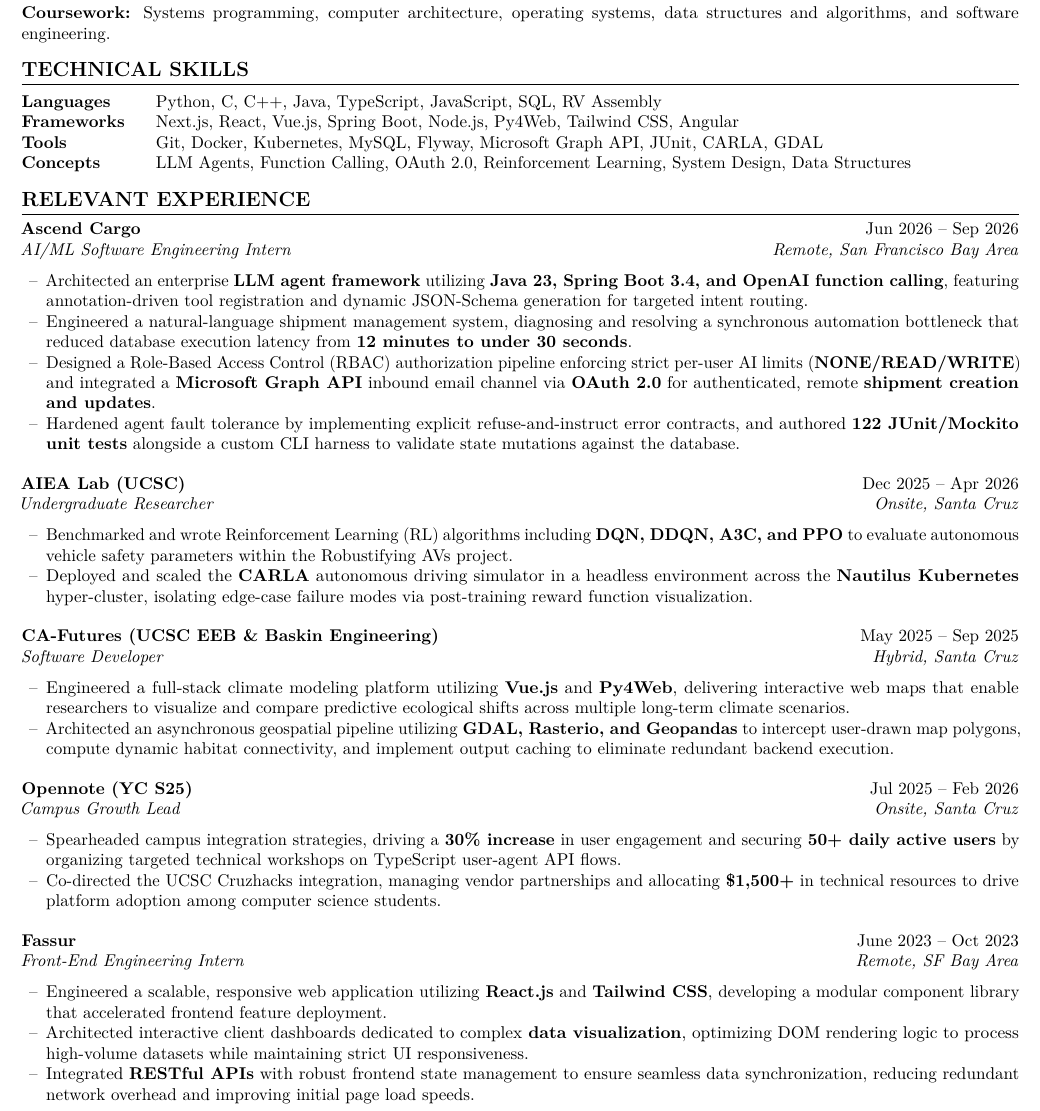
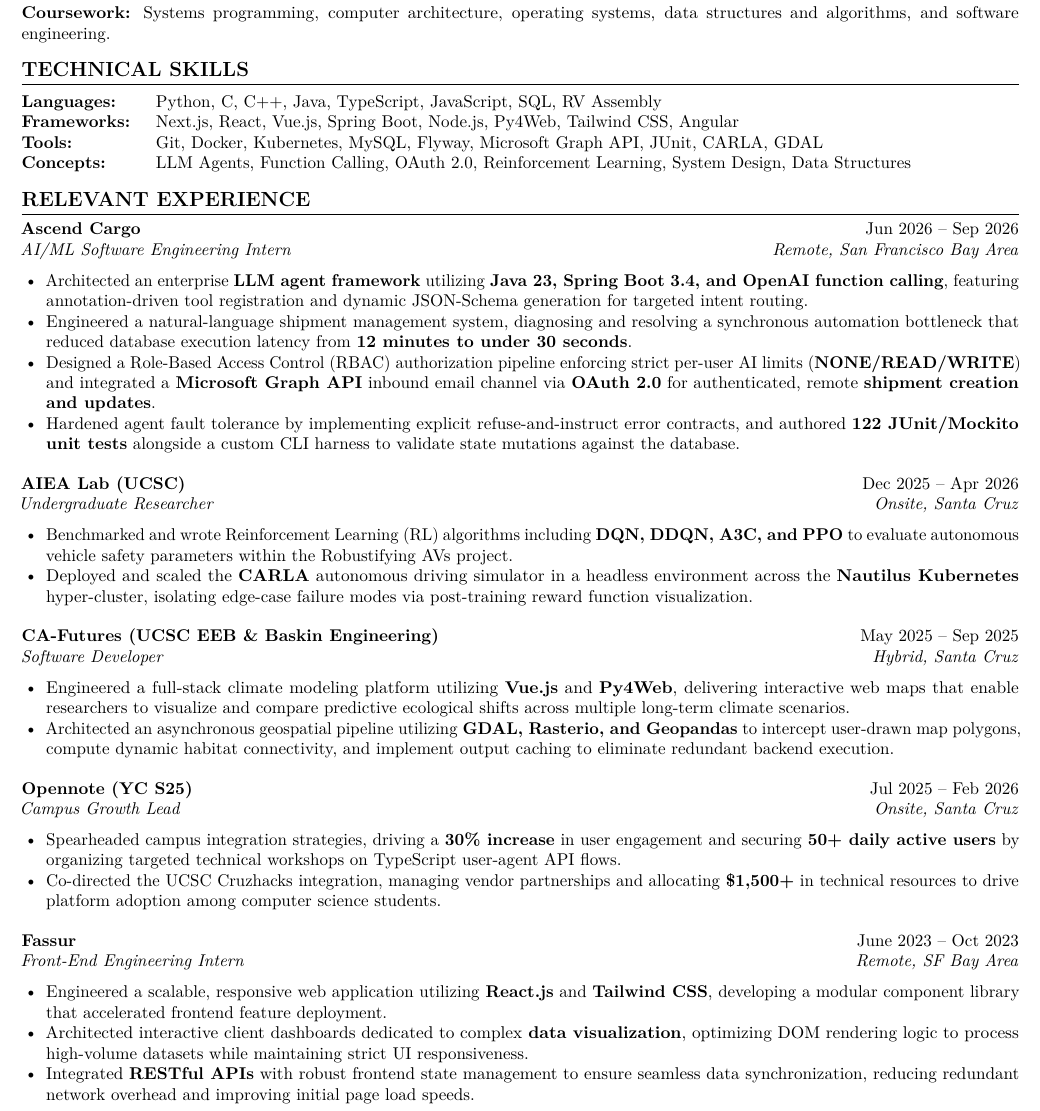
Before and after one commit to rudrachavda/resume, a LaTeX CV (resume.tex): part of the page, cut so that both start at the same text. Compiled offline with pdfLaTeX.

Commit message:
replaced dashed line with dots

```diff
--- a/resume.tex
+++ b/resume.tex
@@ -74,10 +74,10 @@
 \section*{TECHNICAL SKILLS}
     \noindent
     \begin{tabular}{ @{} >{\bfseries}p{0.12\textwidth} @{\hspace{2ex}} >{\raggedright\arraybackslash}p{0.84\textwidth} @{} }
-        Languages & Python, C, C++, Java, TypeScript, JavaScript, SQL, RV Assembly \\
-        Frameworks & Next.js, React, Vue.js, Spring Boot, Node.js, Py4Web, Tailwind CSS, Angular \\
-        Tools & Git, Docker, Kubernetes, MySQL, Flyway, Microsoft Graph API, JUnit, CARLA, GDAL \\
-        Concepts & LLM Agents, Function Calling, OAuth 2.0, Reinforcement Learning, System Design, Data Structures
+        Languages: & Python, C, C++, Java, TypeScript, JavaScript, SQL, RV Assembly \\
+        Frameworks: & Next.js, React, Vue.js, Spring Boot, Node.js, Py4Web, Tailwind CSS, Angular \\
+        Tools: & Git, Docker, Kubernetes, MySQL, Flyway, Microsoft Graph API, JUnit, CARLA, GDAL \\
+        Concepts: & LLM Agents, Function Calling, OAuth 2.0, Reinforcement Learning, System Design, Data Structures
     \end{tabular}
 
 %------------------------
@@ -87,7 +87,7 @@
     \noindent
     \textbf{Ascend Cargo} \hfill Jun 2026 -- Sep 2026 \\
     \textit{AI/ML Software Engineering Intern} \hfill \textit{Remote, San Francisco Bay Area}
-    \begin{itemize}[leftmargin=0.2in, label={--}]
+    \begin{itemize}[leftmargin=0.2in,]
         \item Architected an enterprise \textbf{LLM agent framework} utilizing \textbf{Java 23, Spring Boot 3.4, and OpenAI function calling}, featuring annotation-driven tool registration and dynamic JSON-Schema generation for targeted intent routing.
         \item Engineered a natural-language shipment management system, diagnosing and resolving a synchronous automation bottleneck that reduced database execution latency from \textbf{12 minutes to under 30 seconds}.
         \item Designed a Role-Based Access Control (RBAC) authorization pipeline enforcing strict per-user AI limits (\textbf{NONE\slash READ\slash WRITE}) and integrated a \textbf{Microsoft Graph API} inbound email channel via \textbf{OAuth 2.0} for authenticated, remote \textbf{shipment creation and updates}.
@@ -98,7 +98,7 @@
     \noindent
     \textbf{AIEA Lab (UCSC)} \hfill Dec 2025 -- Apr 2026 \\
     \textit{Undergraduate Researcher} \hfill \textit{Onsite, Santa Cruz}
-    \begin{itemize}[leftmargin=0.2in, label={--}]
+    \begin{itemize}[leftmargin=0.2in,]
         \item Benchmarked and wrote Reinforcement Learning (RL) algorithms including \textbf{DQN, DDQN, A3C, and PPO} to evaluate autonomous vehicle safety parameters within the Robustifying AVs project.
         \item Deployed and scaled the \textbf{CARLA} autonomous driving simulator in a headless environment across the \textbf{Nautilus Kubernetes} hyper-cluster, isolating edge-case failure modes via post-training reward function visualization.
     \end{itemize}
@@ -116,7 +116,7 @@
     \noindent
     \textbf{Opennote (YC S25)} \hfill Jul 2025 -- Feb 2026 \\
     \textit{Campus Growth Lead} \hfill \textit{Onsite, Santa Cruz}
-    \begin{itemize}[leftmargin=0.2in, label={--}]
+    \begin{itemize}[leftmargin=0.2in,]
         \item Spearheaded campus integration strategies, driving a \textbf{30\% increase} in user engagement and securing \textbf{50+ daily active users} by organizing targeted technical workshops on TypeScript user-agent API flows.
         \item Co-directed the UCSC Cruzhacks integration, managing vendor partnerships and allocating \textbf{\$1,500+} in technical resources to drive platform adoption among computer science students.
     \end{itemize}
@@ -125,7 +125,7 @@
     \noindent
     \textbf{Fassur} \hfill June 2023 -- Oct 2023 \\
     \textit{Front-End Engineering Intern} \hfill \textit{Remote, SF Bay Area}
-    \begin{itemize}[leftmargin=0.2in, label={--}]
+    \begin{itemize}[leftmargin=0.2in,]
         \item Engineered a scalable, responsive web application utilizing \textbf{React.js} and \textbf{Tailwind CSS}, developing a modular component library that accelerated frontend feature deployment.
         \item Architected interactive client dashboards dedicated to complex \textbf{data visualization}, optimizing DOM rendering logic to process high-volume datasets while maintaining strict UI responsiveness.
         \item Integrated \textbf{RESTful APIs} with robust frontend state management to ensure seamless data synchronization, reducing redundant network overhead and improving initial page load speeds.
```
Also changed, not shown: resume.pdf, resume.tex (8 more changed lines).
